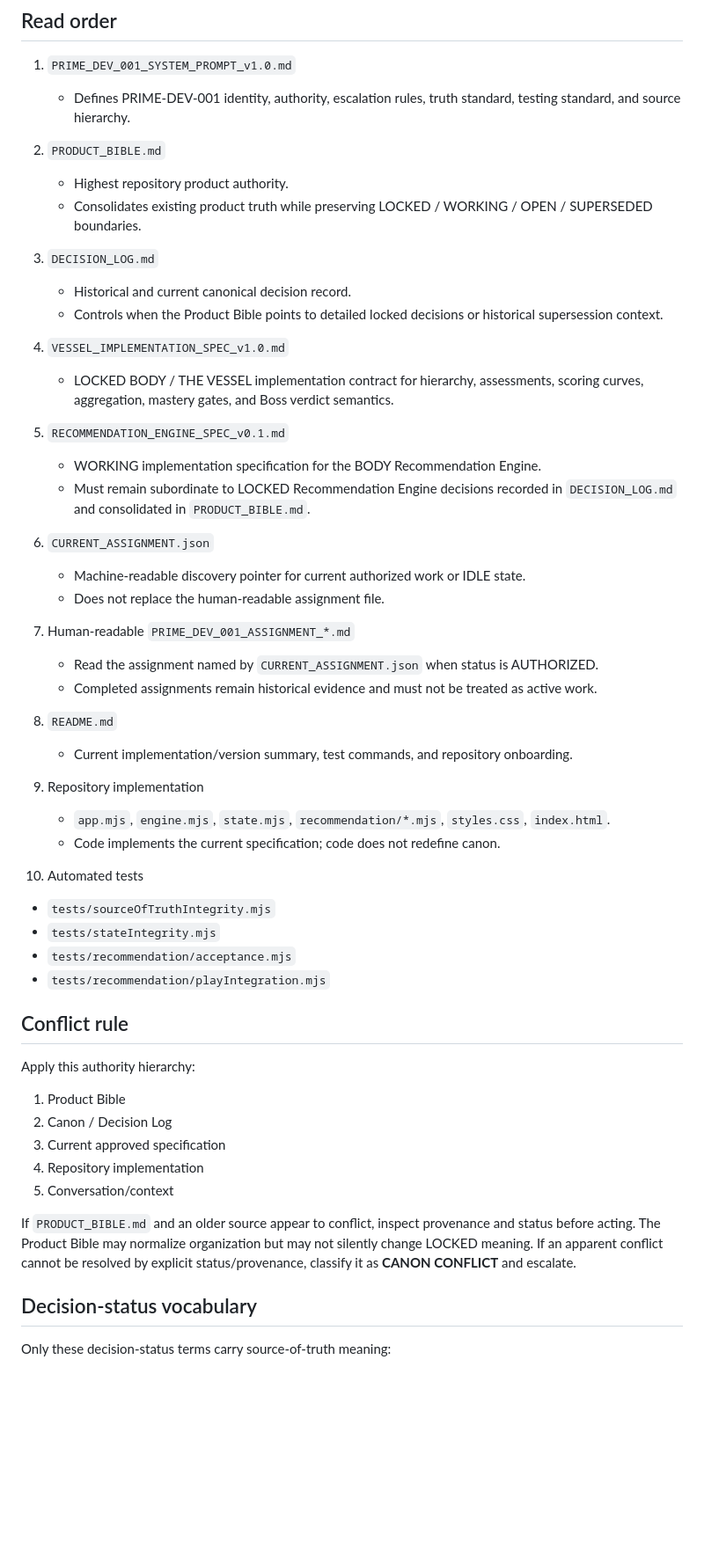
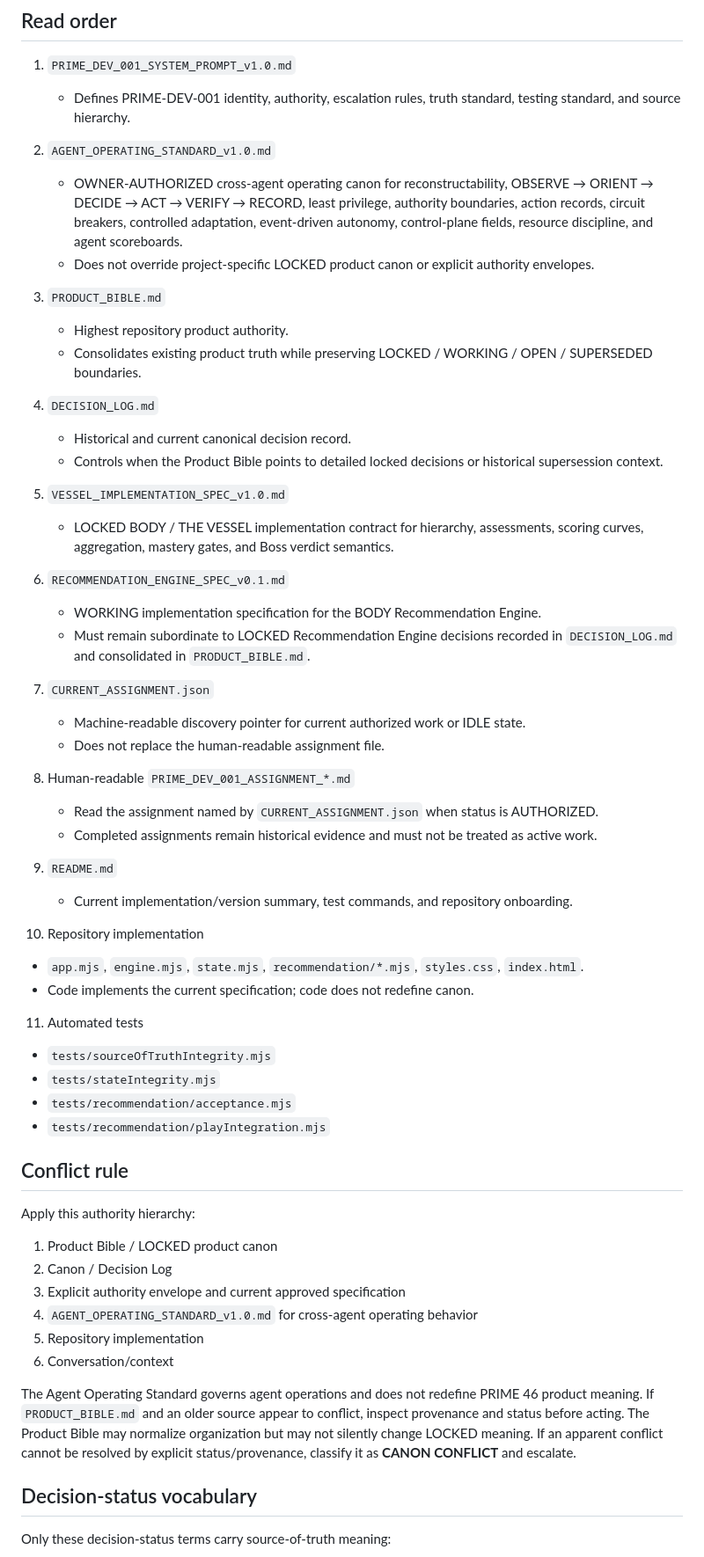
Before and after one commit to Prime46-App/Prime46, a Markdown page: SOURCE_OF_TRUTH_INDEX.md, the part around one of its changes. Shown at 88% size. Rendered like a GitHub page; blank space fills up the shorter version.

Commit message:
Integrate shared agent operating standard into reconstruction path

```diff
--- a/SOURCE_OF_TRUTH_INDEX.md
+++ b/SOURCE_OF_TRUTH_INDEX.md
@@ -7,37 +7,41 @@
 1. `PRIME_DEV_001_SYSTEM_PROMPT_v1.0.md`
    - Defines PRIME-DEV-001 identity, authority, escalation rules, truth standard, testing standard, and source hierarchy.
 
-2. `PRODUCT_BIBLE.md`
+2. `AGENT_OPERATING_STANDARD_v1.0.md`
+   - OWNER-AUTHORIZED cross-agent operating canon for reconstructability, OBSERVE → ORIENT → DECIDE → ACT → VERIFY → RECORD, least privilege, authority boundaries, action records, circuit breakers, controlled adaptation, event-driven autonomy, control-plane fields, resource discipline, and agent scoreboards.
+   - Does not override project-specific LOCKED product canon or explicit authority envelopes.
+
+3. `PRODUCT_BIBLE.md`
    - Highest repository product authority.
    - Consolidates existing product truth while preserving LOCKED / WORKING / OPEN / SUPERSEDED boundaries.
 
-3. `DECISION_LOG.md`
+4. `DECISION_LOG.md`
    - Historical and current canonical decision record.
    - Controls when the Product Bible points to detailed locked decisions or historical supersession context.
 
-4. `VESSEL_IMPLEMENTATION_SPEC_v1.0.md`
+5. `VESSEL_IMPLEMENTATION_SPEC_v1.0.md`
    - LOCKED BODY / THE VESSEL implementation contract for hierarchy, assessments, scoring curves, aggregation, mastery gates, and Boss verdict semantics.
 
-5. `RECOMMENDATION_ENGINE_SPEC_v0.1.md`
+6. `RECOMMENDATION_ENGINE_SPEC_v0.1.md`
    - WORKING implementation specification for the BODY Recommendation Engine.
    - Must remain subordinate to LOCKED Recommendation Engine decisions recorded in `DECISION_LOG.md` and consolidated in `PRODUCT_BIBLE.md`.
 
-6. `CURRENT_ASSIGNMENT.json`
+7. `CURRENT_ASSIGNMENT.json`
    - Machine-readable discovery pointer for current authorized work or IDLE state.
    - Does not replace the human-readable assignment file.
 
-7. Human-readable `PRIME_DEV_001_ASSIGNMENT_*.md`
+8. Human-readable `PRIME_DEV_001_ASSIGNMENT_*.md`
    - Read the assignment named by `CURRENT_ASSIGNMENT.json` when status is AUTHORIZED.
    - Completed assignments remain historical evidence and must not be treated as active work.
 
-8. `README.md`
+9. `README.md`
    - Current implementation/version summary, test commands, and repository onboarding.
 
-9. Repository implementation
+10. Repository implementation
    - `app.mjs`, `engine.mjs`, `state.mjs`, `recommendation/*.mjs`, `styles.css`, `index.html`.
    - Code implements the current specification; code does not redefine canon.
 
-10. Automated tests
+11. Automated tests
    - `tests/sourceOfTruthIntegrity.mjs`
    - `tests/stateIntegrity.mjs`
    - `tests/recommendation/acceptance.mjs`
@@ -47,13 +51,14 @@
 
 Apply this authority hierarchy:
 
-1. Product Bible
+1. Product Bible / LOCKED product canon
 2. Canon / Decision Log
-3. Current approved specification
-4. Repository implementation
-5. Conversation/context
+3. Explicit authority envelope and current approved specification
+4. `AGENT_OPERATING_STANDARD_v1.0.md` for cross-agent operating behavior
+5. Repository implementation
+6. Conversation/context
 
-If `PRODUCT_BIBLE.md` and an older source appear to conflict, inspect provenance and status before acting. The Product Bible may normalize organization but may not silently change LOCKED meaning. If an apparent conflict cannot be resolved by explicit status/provenance, classify it as **CANON CONFLICT** and escalate.
+The Agent Operating Standard governs agent operations and does not redefine PRIME 46 product meaning. If `PRODUCT_BIBLE.md` and an older source appear to conflict, inspect provenance and status before acting. The Product Bible may normalize organization but may not silently change LOCKED meaning. If an apparent conflict cannot be resolved by explicit status/provenance, classify it as **CANON CONFLICT** and escalate.
 
 ## Decision-status vocabulary
 
```
Also changed, not shown: other parts of SOURCE_OF_TRUTH_INDEX.md (+19 -1 lines).
